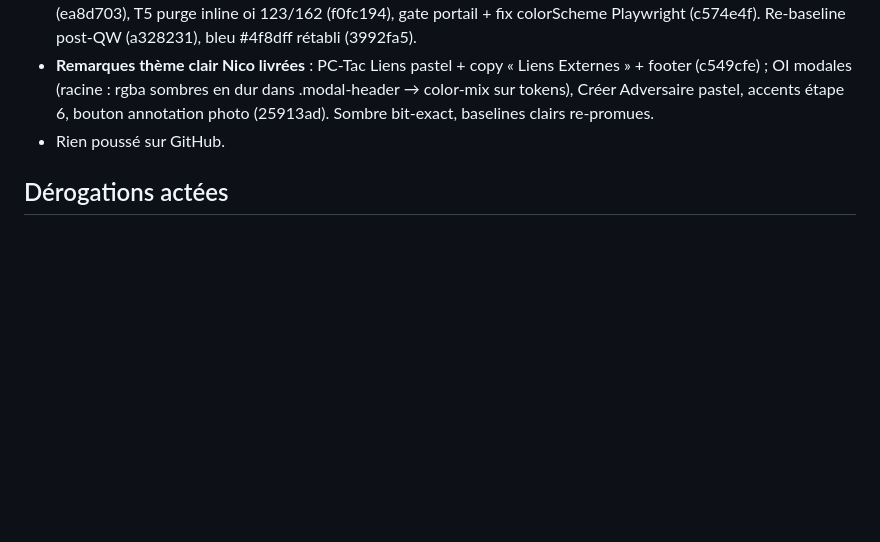
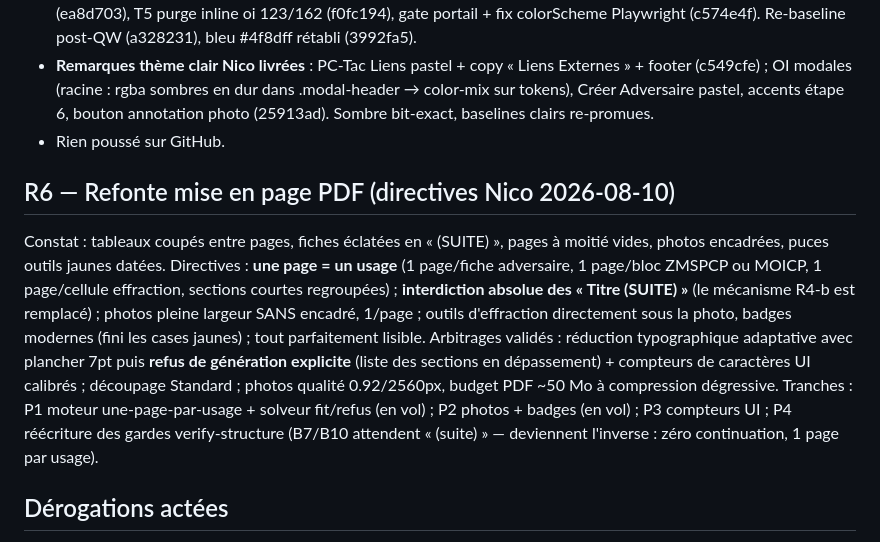
Before and after one commit to Oxsilaris06/TacSuite, a Markdown page: state.md, the part around the change. GitHub-like rendering; blank space fills up the shorter version.

Commit message:
docs(state): R6 — refonte PDF une page par usage, directives et arbitrages
Co-Authored-By: Claude Fable 5 <noreply@anthropic.com>

```diff
--- a/state.md
+++ b/state.md
@@ -37,6 +37,13 @@ Spec détaillée : `docs/superpowers/specs/2026-08-09-tacsuite-roadmap-design.md
 - **Remarques thème clair Nico livrées** : PC-Tac Liens pastel + copy « Liens Externes » + footer (c549cfe) ; OI modales (racine : rgba sombres en dur dans .modal-header → color-mix sur tokens), Créer Adversaire pastel, accents étape 6, bouton annotation photo (25913ad). Sombre bit-exact, baselines clairs re-promues.
 - Rien poussé sur GitHub.
 
+## R6 — Refonte mise en page PDF (directives Nico 2026-08-10)
+
+Constat : tableaux coupés entre pages, fiches éclatées en « (SUITE) », pages à moitié vides, photos encadrées, puces outils jaunes datées.
+Directives : **une page = un usage** (1 page/fiche adversaire, 1 page/bloc ZMSPCP ou MOICP, 1 page/cellule effraction, sections courtes regroupées) ; **interdiction absolue des « Titre (SUITE) »** (le mécanisme R4-b est remplacé) ; photos pleine largeur SANS encadré, 1/page ; outils d'effraction directement sous la photo, badges modernes (fini les cases jaunes) ; tout parfaitement lisible.
+Arbitrages validés : réduction typographique adaptative avec plancher 7pt puis **refus de génération explicite** (liste des sections en dépassement) + compteurs de caractères UI calibrés ; découpage Standard ; photos qualité 0.92/2560px, budget PDF ~50 Mo à compression dégressive.
+Tranches : P1 moteur une-page-par-usage + solveur fit/refus (en vol) ; P2 photos + badges (en vol) ; P3 compteurs UI ; P4 réécriture des gardes verify-structure (B7/B10 attendent « (suite) » — deviennent l'inverse : zéro continuation, 1 page par usage).
+
 ## Dérogations actées
 
 - **AA boutons remplis, thème sombre** (2026-08-09, décision Nico) : `--accent-fill` sombre rétabli à `#4f8dff` (`--tac-blue-500`) — le correctif #2563eb changeait le bleu de l'interface. Ratio blanc/#4f8dff = 3.19:1, sous le seuil AA 4.5:1. Alternative conforme proposée (texte encre sombre sur #4f8dff, 6.6:1) — en attente de décision, non appliquée.
```
